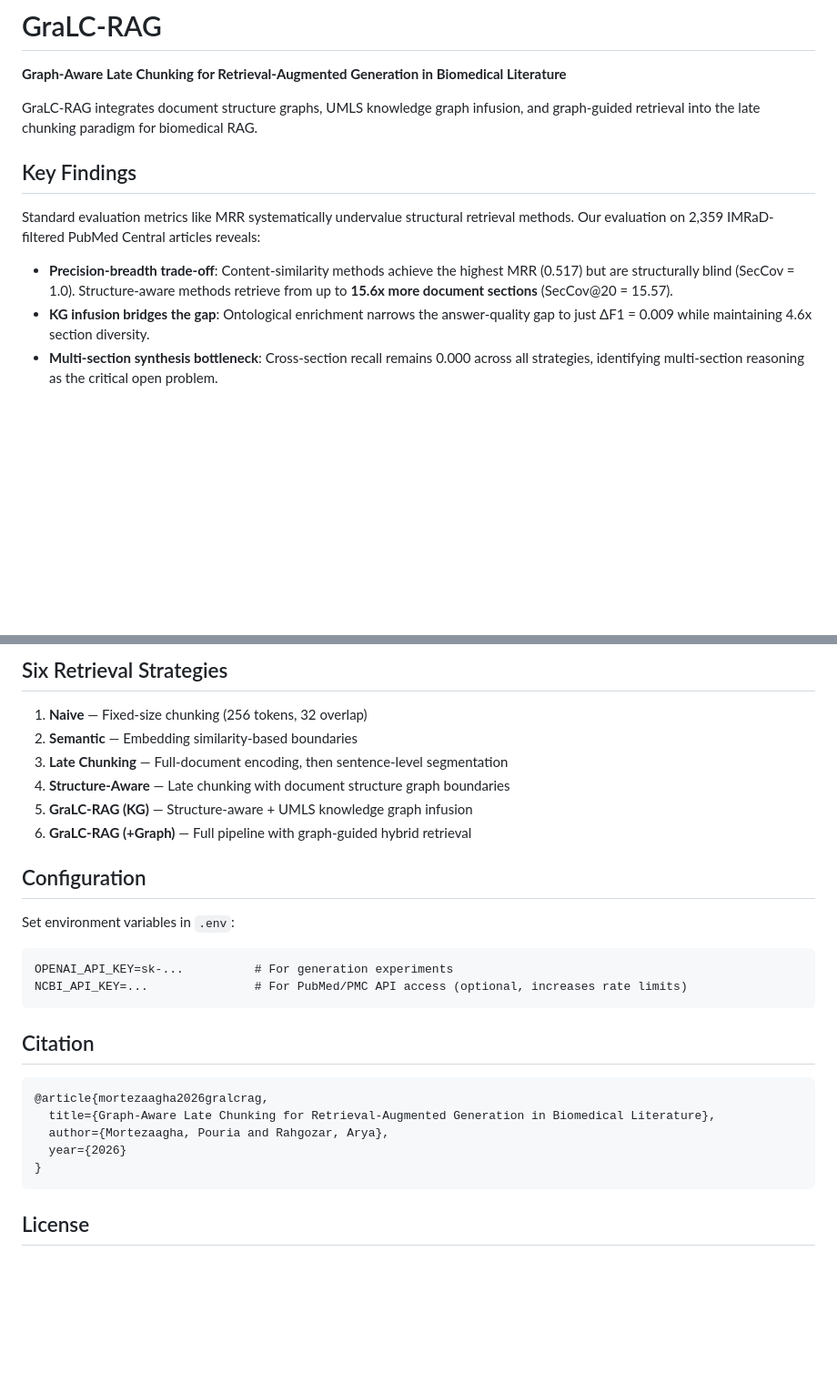
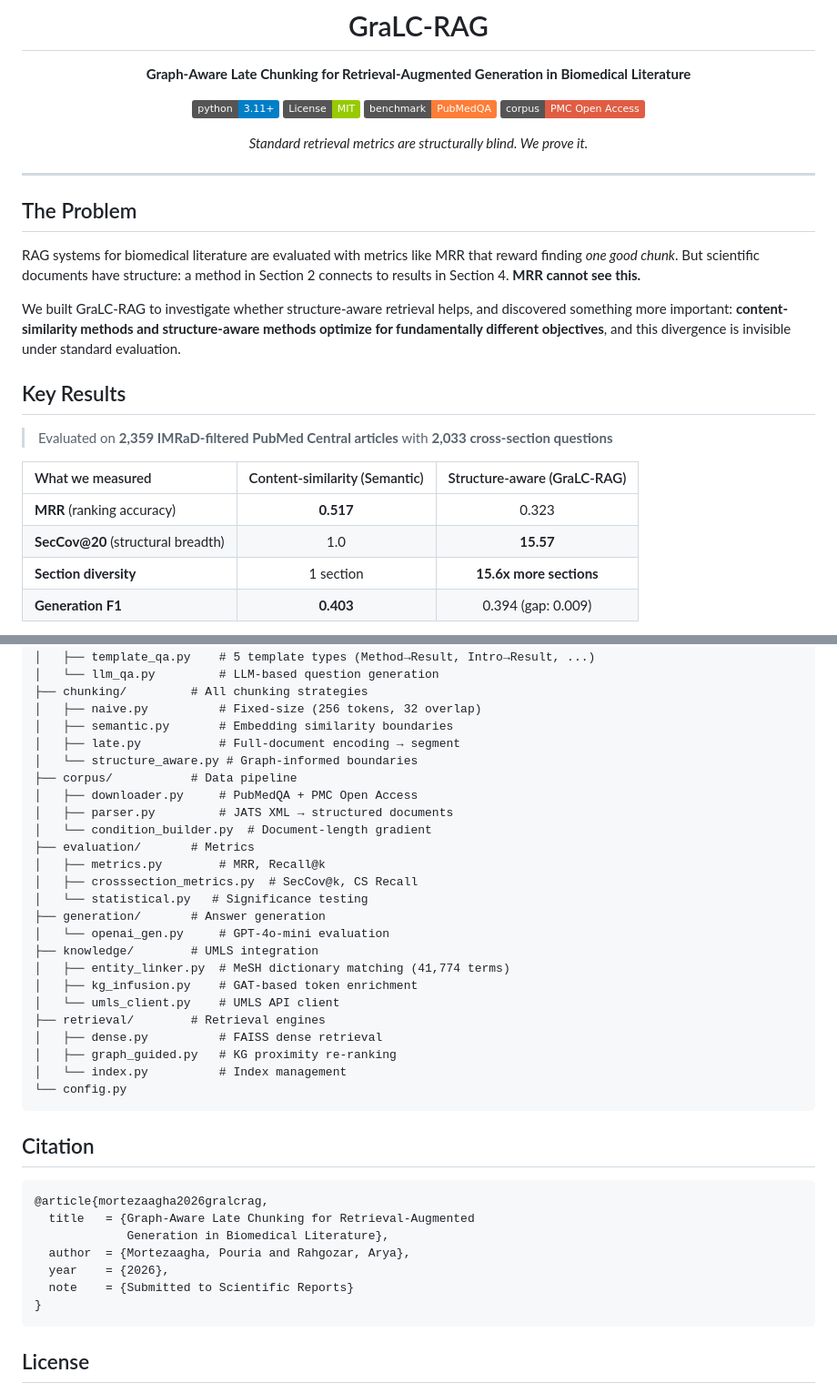
Before and after one commit to pouriamrt/gralc-rag, a Markdown page: README.md, 2 parts joined by grey strips. Shown at 91% size. GitHub-like rendering; badges without logos; blank space fills up the shorter version.

````diff
--- a/README.md
+++ b/README.md
@@ -2,12 +4,31 @@
 
 **Graph-Aware Late Chunking for Retrieval-Augmented Generation in Biomedical Literature**
 
-GraLC-RAG integrates document structure graphs, UMLS knowledge graph infusion, and graph-guided retrieval into the late chunking paradigm for biomedical RAG.
+[![Python 3.11+](https://img.shields.io/badge/python-3.11+-blue.svg)](https://www.python.org/downloads/)
+[![License: MIT](https://img.shields.io/badge/License-MIT-green.svg)](LICENSE)
+[![PubMedQA](https://img.shields.io/badge/benchmark-PubMedQA-orange.svg)](https://pubmedqa.github.io/)
+[![PMC Open Access](https://img.shields.io/badge/corpus-PMC_Open_Access-red.svg)](https://www.ncbi.nlm.nih.gov/pmc/tools/openftlist/)
 
-## Key Findings
+*Standard retrieval metrics are structurally blind. We prove it.*
 
-Standard evaluation metrics like MRR systematically undervalue structural retrieval methods. Our evaluation on 2,359 IMRaD-filtered PubMed Central articles reveals:
+</div>
 
-- **Precision-breadth trade-off**: Content-similarity methods achieve the highest MRR (0.517) but are structurally blind (SecCov = 1.0). Structure-aware methods retrieve from up to **15.6x more document sections** (SecCov@20 = 15.57).
-- **KG infusion bridges the gap**: Ontological enrichment narrows the answer-quality gap to just ΔF1 = 0.009 while maintaining 4.6x section diversity.
-- **Multi-section synthesis bottleneck**: Cross-section recall remains 0.000 across all strategies, identifying multi-section reasoning as the critical open problem.
+---
+
+## The Problem
+
+RAG systems for biomedical literature are evaluated with metrics like MRR that reward finding *one good chunk*. But scientific documents have structure: a method in Section 2 connects to results in Section 4. **MRR cannot see this.**
+
+We built GraLC-RAG to investigate whether structure-aware retrieval helps, and discovered something more important: **content-similarity methods and structure-aware methods optimize for fundamentally different objectives**, and this divergence is invisible under standard evaluation.
+
+## Key Results
+
+> Evaluated on **2,359 IMRaD-filtered PubMed Central articles** with **2,033 cross-section questions**
+
+| What we measured | Content-similarity (Semantic) | Structure-aware (GraLC-RAG) |
+|:---|:---:|:---:|
+| **MRR** (ranking accuracy) | **0.517** | 0.323 |
+| **SecCov@20** (structural breadth) | 1.0 | **15.57** |
+| **Section diversity** | 1 section | **15.6x more sections** |
+| **Generation F1** | **0.403** | 0.394 (gap: 0.009) |
+
@@ -91,28 +208,40 @@ src/gralc_rag/
-## Six Retrieval Strategies
-
-1. **Naive** — Fixed-size chunking (256 tokens, 32 overlap)
-2. **Semantic** — Embedding similarity-based boundaries
-3. **Late Chunking** — Full-document encoding, then sentence-level segmentation
-4. **Structure-Aware** — Late chunking with document structure graph boundaries
-5. **GraLC-RAG (KG)** — Structure-aware + UMLS knowledge graph infusion
-6. **GraLC-RAG (+Graph)** — Full pipeline with graph-guided hybrid retrieval
-
-## Configuration
-
-Set environment variables in `.env`:
-
-```
-OPENAI_API_KEY=sk-...          # For generation experiments
-NCBI_API_KEY=...               # For PubMed/PMC API access (optional, increases rate limits)
+│   ├── template_qa.py    # 5 template types (Method→Result, Intro→Result, ...)
+│   └── llm_qa.py         # LLM-based question generation
+├── chunking/         # All chunking strategies
+│   ├── naive.py          # Fixed-size (256 tokens, 32 overlap)
+│   ├── semantic.py       # Embedding similarity boundaries
+│   ├── late.py           # Full-document encoding → segment
+│   └── structure_aware.py # Graph-informed boundaries
+├── corpus/           # Data pipeline
+│   ├── downloader.py     # PubMedQA + PMC Open Access
+│   ├── parser.py         # JATS XML → structured documents
+│   └── condition_builder.py  # Document-length gradient
+├── evaluation/       # Metrics
+│   ├── metrics.py        # MRR, Recall@k
+│   ├── crosssection_metrics.py  # SecCov@k, CS Recall
+│   └── statistical.py   # Significance testing
+├── generation/       # Answer generation
+│   └── openai_gen.py     # GPT-4o-mini evaluation
+├── knowledge/        # UMLS integration
+│   ├── entity_linker.py  # MeSH dictionary matching (41,774 terms)
+│   ├── kg_infusion.py    # GAT-based token enrichment
+│   └── umls_client.py    # UMLS API client
+├── retrieval/        # Retrieval engines
+│   ├── dense.py          # FAISS dense retrieval
+│   ├── graph_guided.py   # KG proximity re-ranking
+│   └── index.py          # Index management
+└── config.py
 ```
 
 ## Citation
 
 ```bibtex
 @article{mortezaagha2026gralcrag,
-  title={Graph-Aware Late Chunking for Retrieval-Augmented Generation in Biomedical Literature},
-  author={Mortezaagha, Pouria and Rahgozar, Arya},
-  year={2026}
+  title   = {Graph-Aware Late Chunking for Retrieval-Augmented
+             Generation in Biomedical Literature},
+  author  = {Mortezaagha, Pouria and Rahgozar, Arya},
+  year    = {2026},
+  note    = {Submitted to Scientific Reports}
 }
 ```
 
````
Also changed, not shown: other parts of README.md (+135 -37 lines).
